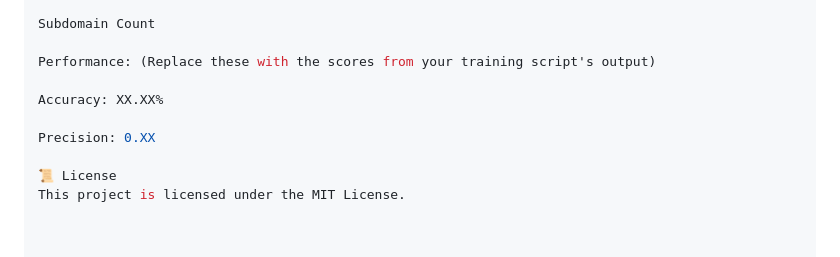
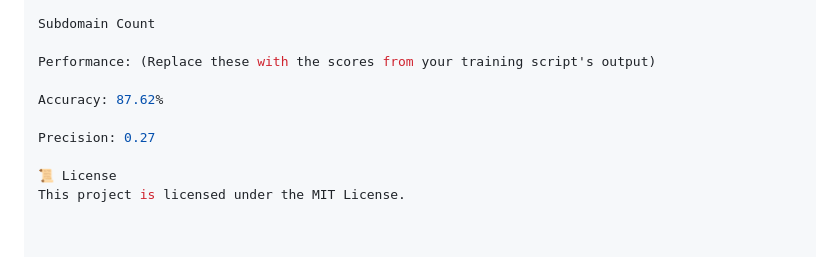
Before and after one commit to Charmitha16/phishing-url-detector, a Markdown page: README.md, the part around the change. Rendered like a GitHub page.

```diff
--- a/README.md
+++ b/README.md
@@ -93,9 +93,9 @@ Subdomain Count
 
 Performance: (Replace these with the scores from your training script's output)
 
-Accuracy: XX.XX%
+Accuracy: 87.62%
 
-Precision: 0.XX
+Precision: 0.27
 
 📜 License
 This project is licensed under the MIT License.
```
